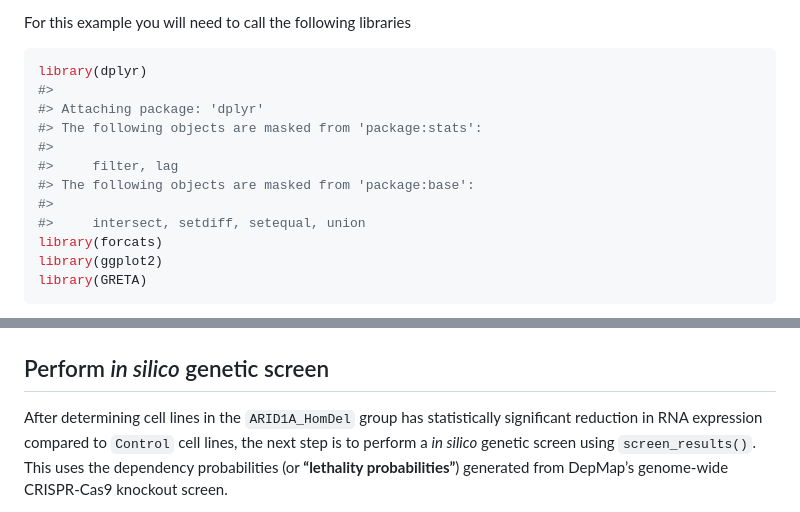
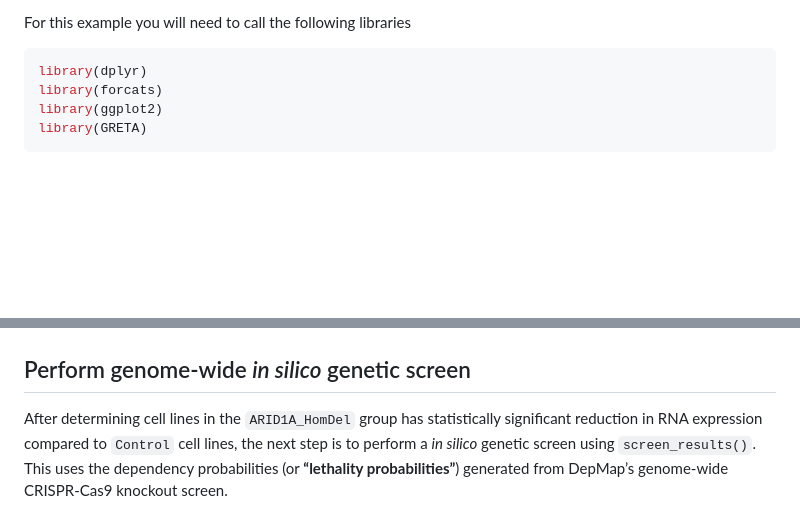
Before and after one commit to ytakemon/GRETTA, a Markdown page: README.md, 2 parts joined by grey strips. GitHub-like rendering; blank space fills up the shorter version.

````diff
--- a/README.md
+++ b/README.md
@@ -119,14 +119,6 @@ For this example you will need to call the following libraries
 
 ``` r
 library(dplyr)
-#>
-#> Attaching package: 'dplyr'
-#> The following objects are masked from 'package:stats':
-#>
-#>     filter, lag
-#> The following objects are masked from 'package:base':
-#>
-#>     intersect, setdiff, setequal, union
 library(forcats)
 library(ggplot2)
 library(GRETA)
@@ -327,7 +319,7 @@ ggplot(ARID1A_rna_expr, aes(x = Group, y = ARID1A_8289)) +
 
 <img src="man/figures/README-Check_expression_rna_stats-1.png" width="100%" />
 
-## Perform *in silico* genetic screen
+## Perform genome-wide *in silico* genetic screen
 
 After determining cell lines in the `ARID1A_HomDel` group has
 statistically significant reduction in RNA expression compared to
````
Also changed, not shown: other parts of README.md (+109 -91 lines), man/figures/README-plot-1.png, 2 other files.
